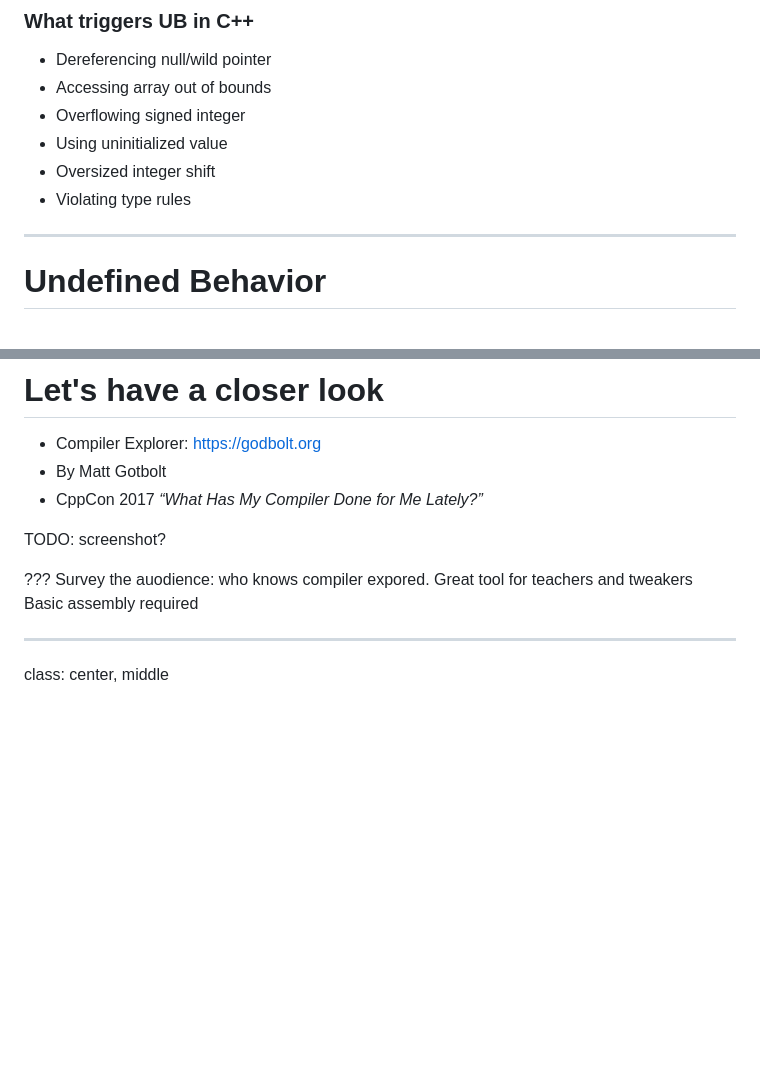
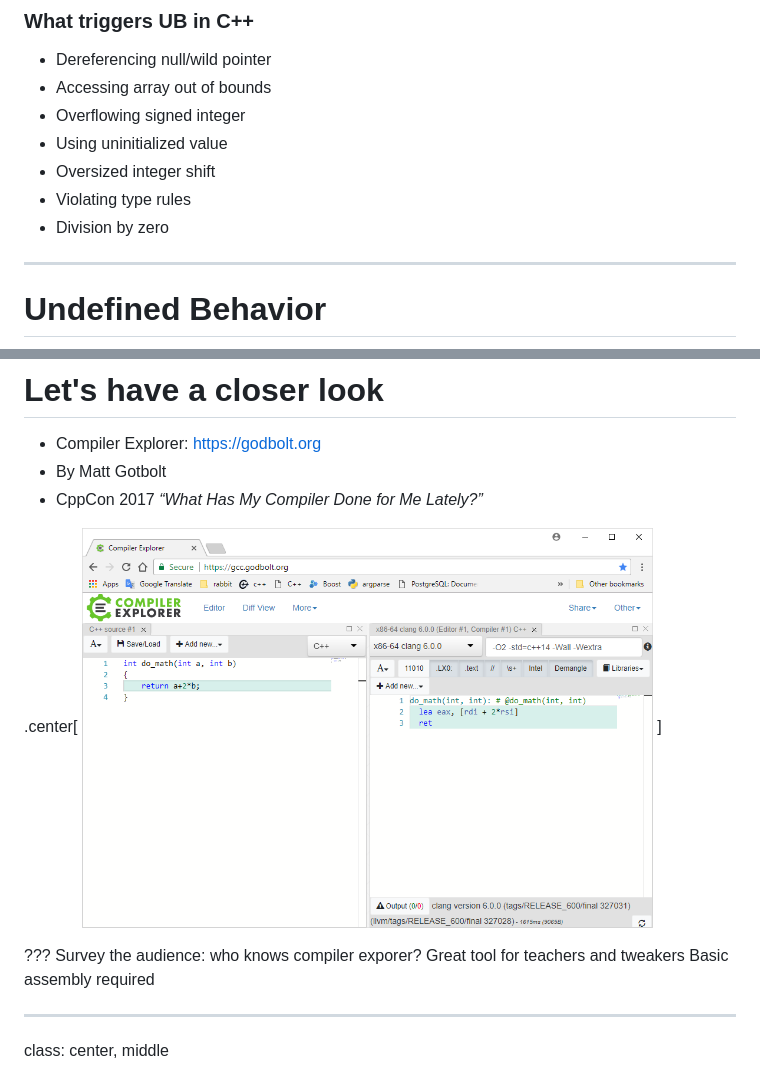
Before and after one commit to maciekgajewski/CloserLookAtUB, a Markdown page: presentation.md, 2 parts joined by grey strips. GitHub-like rendering; pictures changed too: pics/godbolt.png (added); blank space fills up the shorter version.

Commit message:
Compier explorer screenshot added

```diff
--- a/presentation.md
+++ b/presentation.md
@@ -28,6 +28,7 @@ Maciej Gajewski
 * Using uninitialized value
 * Oversized integer shift
 * Violating type rules
+* Division by zero
 ---
 
 # Undefined Behavior
@@ -78,10 +79,12 @@ Too long to read during the presentation
 * CppCon 2017 _“What Has My Compiler Done for Me Lately?”_
 
 
-TODO: screenshot?
+.center[
+<img src="pics/godbolt.png" height="400"/>
+]
 
 ???
-Survey the auodience: who knows compiler expored.
+Survey the audience: who knows compiler exporer?
 Great tool for teachers and tweakers
 Basic assembly required
 
```
